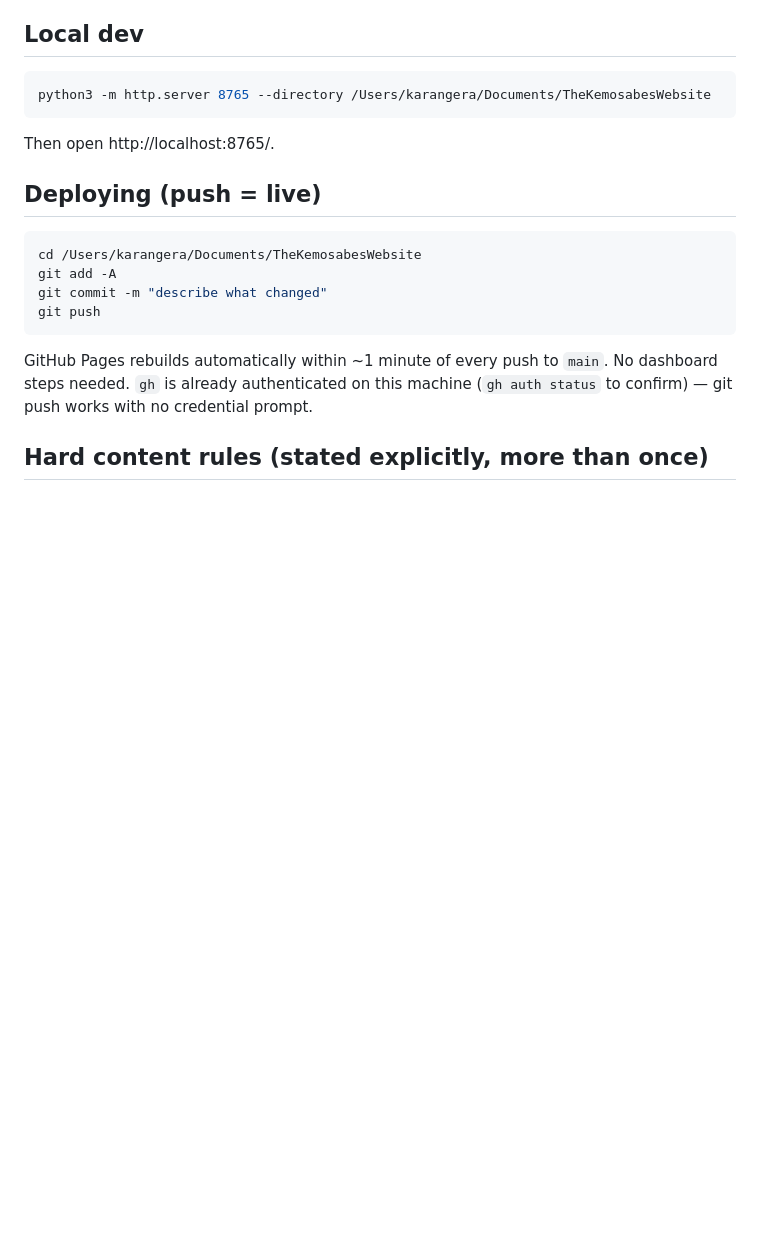
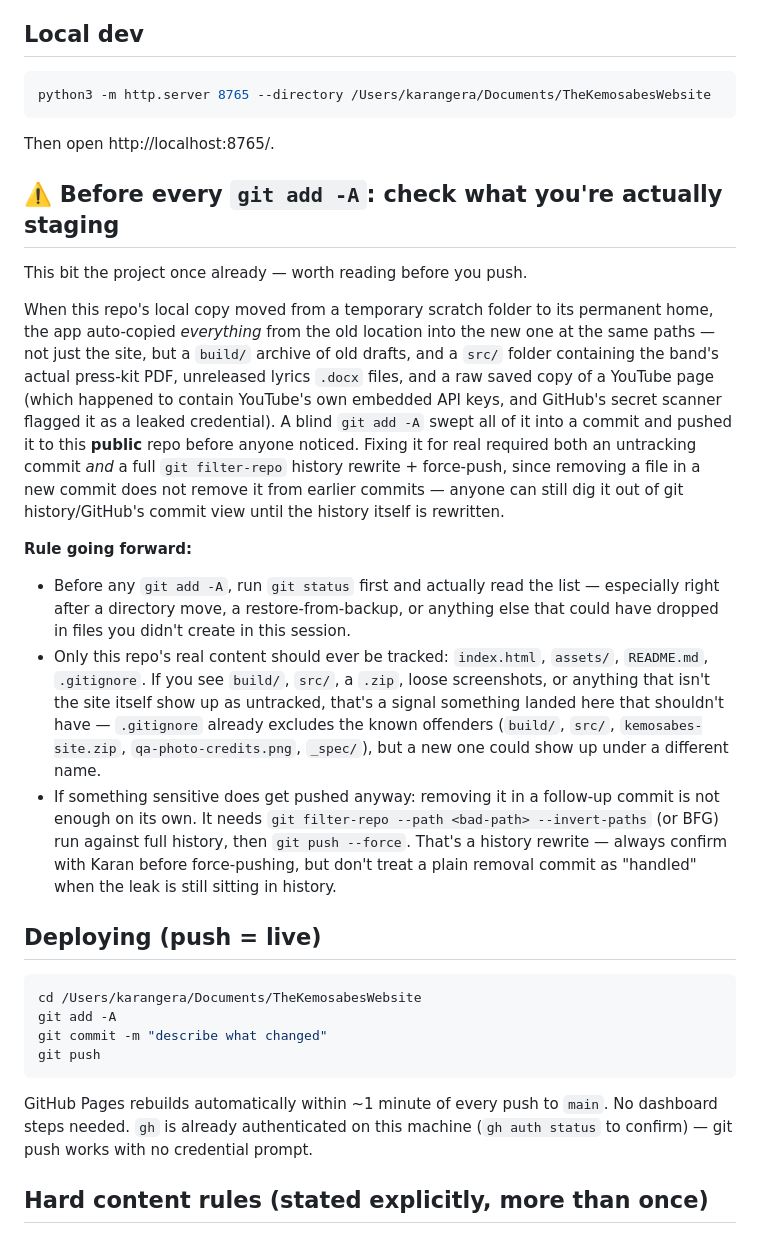
Before and after one commit to thekemosabes/thekemosabes.github.io, a Markdown page: README.md, the part around the change. GitHub-like rendering; blank space fills up the shorter version.

Commit message:
Document the git add -A incident and de-risk process in the README
Add a standing rule: check git status before every broad `git add -A`,
especially after directory moves, and never treat a follow-up removal
commit as sufficient once something sensitive has been pushed — it
needs a full history rewrite (git filter-repo + force-push).

Co-Authored-By: Claude Sonnet 5 <noreply@anthropic.com>

````diff
--- a/README.md
+++ b/README.md
@@ -20,6 +20,38 @@ python3 -m http.server 8765 --directory /Users/karangera/Documents/TheKemosabesW
 ```
 
 Then open http://localhost:8765/.
+
+## ⚠️ Before every `git add -A`: check what you're actually staging
+
+This bit the project once already — worth reading before you push.
+
+When this repo's local copy moved from a temporary scratch folder to its permanent home,
+the app auto-copied *everything* from the old location into the new one at the same paths —
+not just the site, but a `build/` archive of old drafts, and a `src/` folder containing the
+band's actual press-kit PDF, unreleased lyrics `.docx` files, and a raw saved copy of a
+YouTube page (which happened to contain YouTube's own embedded API keys, and GitHub's
+secret scanner flagged it as a leaked credential). A blind `git add -A` swept all of it into
+a commit and pushed it to this **public** repo before anyone noticed. Fixing it for real
+required both an untracking commit *and* a full `git filter-repo` history rewrite +
+force-push, since removing a file in a new commit does not remove it from earlier commits —
+anyone can still dig it out of git history/GitHub's commit view until the history itself is
+rewritten.
+
+**Rule going forward:**
+- Before any `git add -A`, run `git status` first and actually read the list — especially
+  right after a directory move, a restore-from-backup, or anything else that could have
+  dropped in files you didn't create in this session.
+- Only this repo's real content should ever be tracked: `index.html`, `assets/`,
+  `README.md`, `.gitignore`. If you see `build/`, `src/`, a `.zip`, loose screenshots, or
+  anything that isn't the site itself show up as untracked, that's a signal something
+  landed here that shouldn't have — `.gitignore` already excludes the known offenders
+  (`build/`, `src/`, `kemosabes-site.zip`, `qa-photo-credits.png`, `_spec/`), but a new one
+  could show up under a different name.
+- If something sensitive does get pushed anyway: removing it in a follow-up commit is not
+  enough on its own. It needs `git filter-repo --path <bad-path> --invert-paths` (or BFG)
+  run against full history, then `git push --force`. That's a history rewrite — always
+  confirm with Karan before force-pushing, but don't treat a plain removal commit as "handled"
+  when the leak is still sitting in history.
 
 ## Deploying (push = live)
 
````
